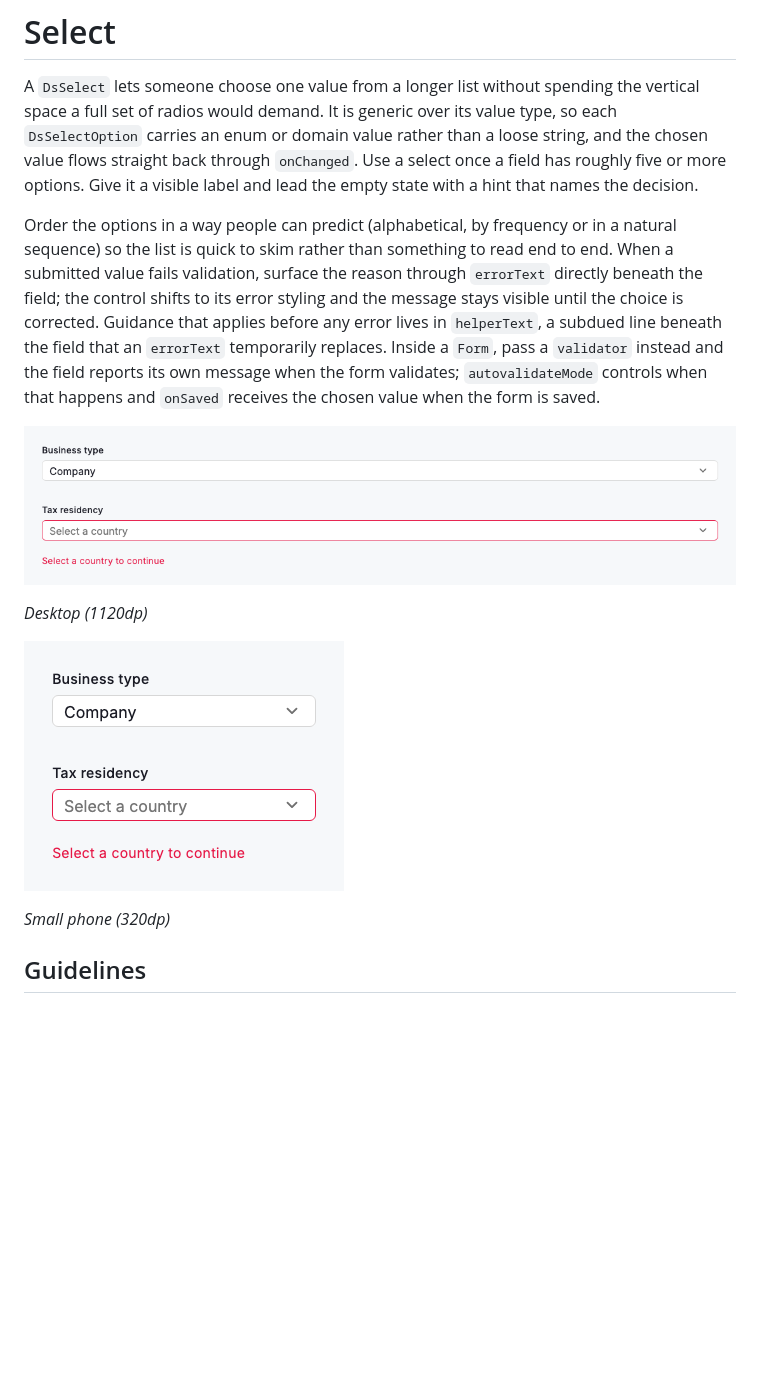
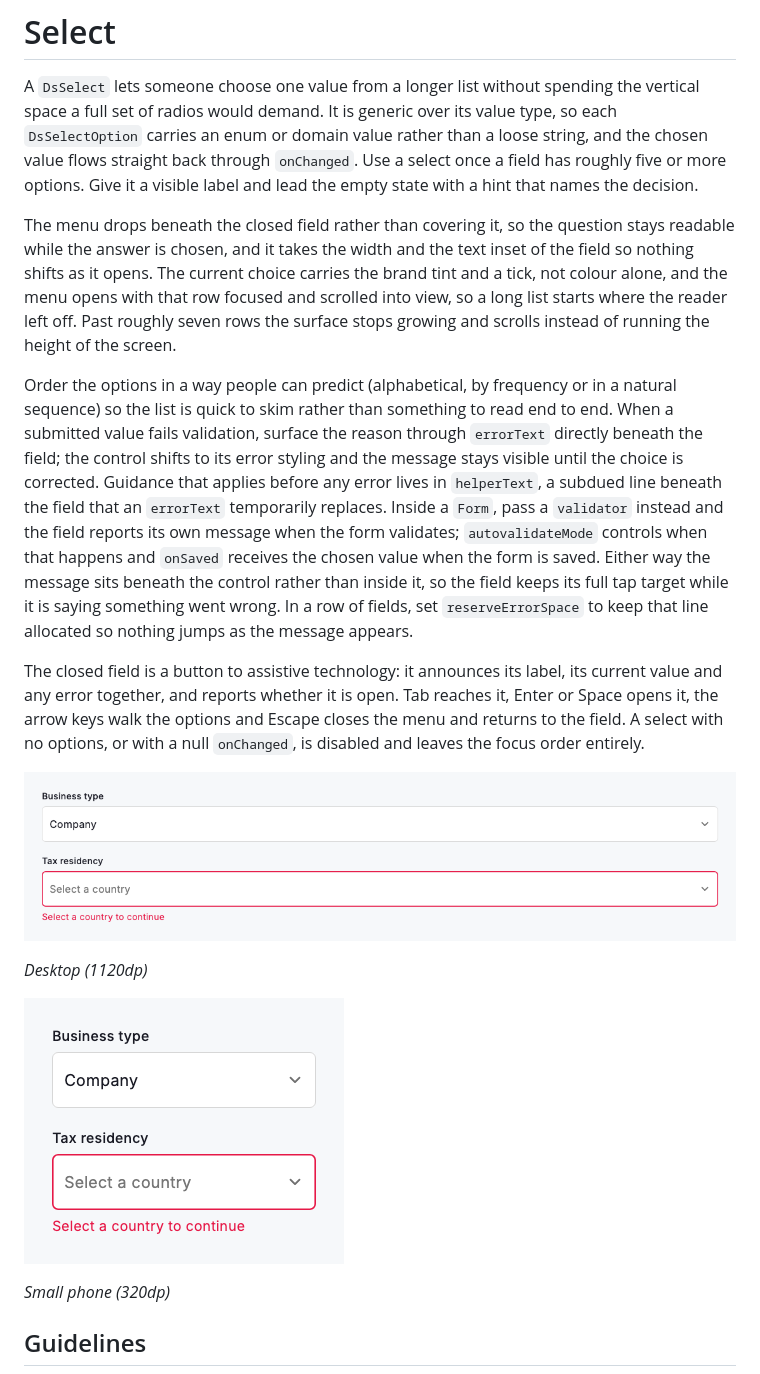
Before and after one commit to jessbmclaren/Design-System, a Markdown page: docs/patterns/select.md, the part around the change. Drawn GitHub-style; pictures changed too: docs/patterns/img/select_desktop.png, docs/patterns/img/select_phone.png; blank space fills up the shorter version.

```diff
--- a/docs/patterns/select.md
+++ b/docs/patterns/select.md
@@ -2,7 +2,11 @@
 
 A `DsSelect` lets someone choose one value from a longer list without spending the vertical space a full set of radios would demand. It is generic over its value type, so each `DsSelectOption` carries an enum or domain value rather than a loose string, and the chosen value flows straight back through `onChanged`. Use a select once a field has roughly five or more options. Give it a visible label and lead the empty state with a hint that names the decision.
 
-Order the options in a way people can predict (alphabetical, by frequency or in a natural sequence) so the list is quick to skim rather than something to read end to end. When a submitted value fails validation, surface the reason through `errorText` directly beneath the field; the control shifts to its error styling and the message stays visible until the choice is corrected. Guidance that applies before any error lives in `helperText`, a subdued line beneath the field that an `errorText` temporarily replaces. Inside a `Form`, pass a `validator` instead and the field reports its own message when the form validates; `autovalidateMode` controls when that happens and `onSaved` receives the chosen value when the form is saved.
+The menu drops beneath the closed field rather than covering it, so the question stays readable while the answer is chosen, and it takes the width and the text inset of the field so nothing shifts as it opens. The current choice carries the brand tint and a tick, not colour alone, and the menu opens with that row focused and scrolled into view, so a long list starts where the reader left off. Past roughly seven rows the surface stops growing and scrolls instead of running the height of the screen.
+
+Order the options in a way people can predict (alphabetical, by frequency or in a natural sequence) so the list is quick to skim rather than something to read end to end. When a submitted value fails validation, surface the reason through `errorText` directly beneath the field; the control shifts to its error styling and the message stays visible until the choice is corrected. Guidance that applies before any error lives in `helperText`, a subdued line beneath the field that an `errorText` temporarily replaces. Inside a `Form`, pass a `validator` instead and the field reports its own message when the form validates; `autovalidateMode` controls when that happens and `onSaved` receives the chosen value when the form is saved. Either way the message sits beneath the control rather than inside it, so the field keeps its full tap target while it is saying something went wrong. In a row of fields, set `reserveErrorSpace` to keep that line allocated so nothing jumps as the message appears.
+
+The closed field is a button to assistive technology: it announces its label, its current value and any error together, and reports whether it is open. Tab reaches it, Enter or Space opens it, the arrow keys walk the options and Escape closes the menu and returns to the field. A select with no options, or with a null `onChanged`, is disabled and leaves the focus order entirely.
 
 ![Desktop (1120dp)](img/select_desktop.png)
 
```
Also changed, not shown: README.md (+1 -1 lines), 4 other files.
